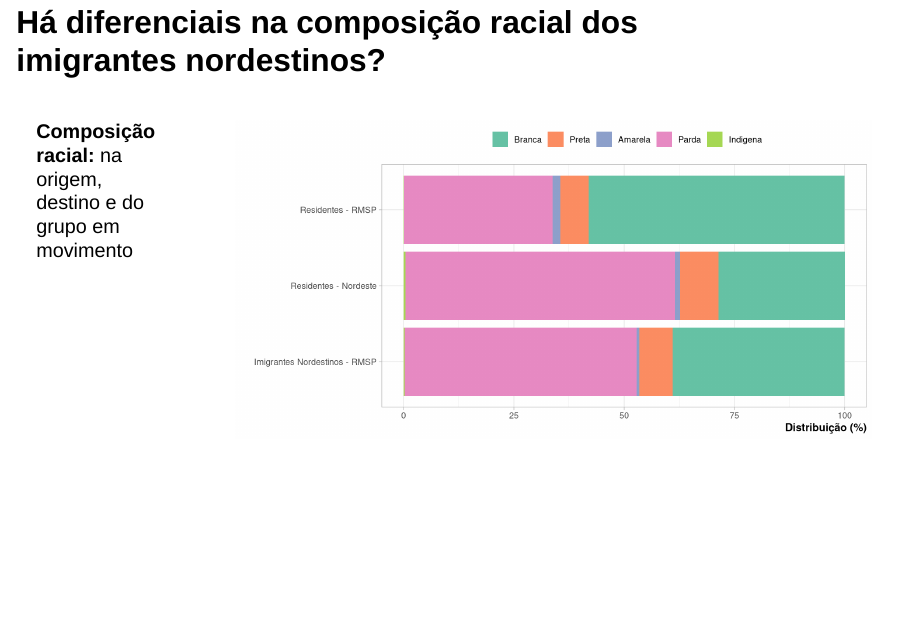
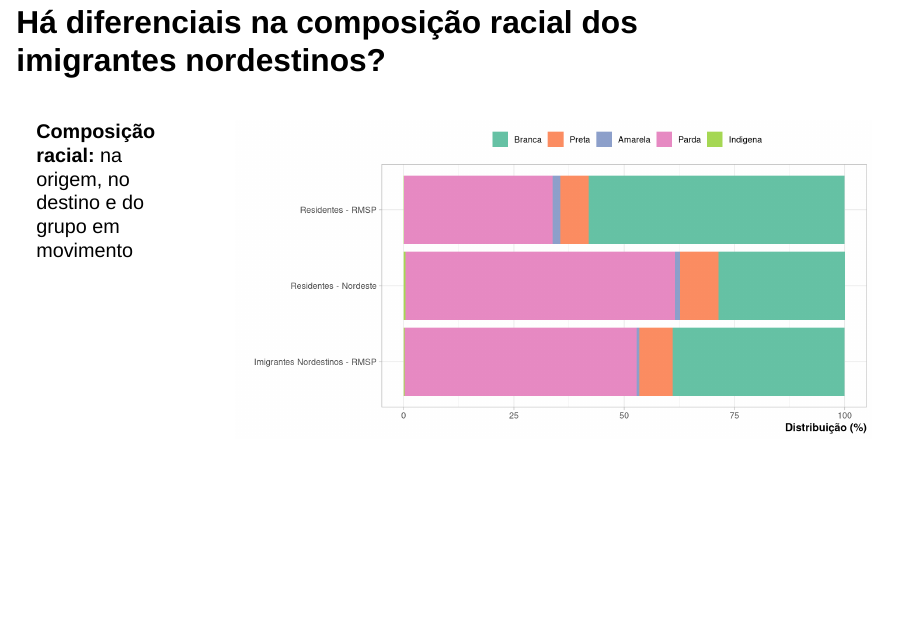
Before and after one commit to thiagocalm/racamig, a Quarto document (presentation/202603_ migrantes_ne_em_rmsp.qmd): page 13 of 15. Rendered offline with R 4.5, knitr and Pandoc in place of Quarto, with nearby package versions; drawn as Slidy slides in place of the format the file asks for.

Commit message:
ne na rmsp - mudancas apresentacao

```diff
--- a/presentation/202603_ migrantes_ne_em_rmsp.qmd
+++ b/presentation/202603_ migrantes_ne_em_rmsp.qmd
@@ -195,7 +195,7 @@
 
 ::::: columns
 ::: {.column width="20%"}
-**Composição racial:** na origem, destino e do grupo em movimento
+**Composição racial:** na origem, no destino e do grupo em movimento
 :::
 
 ::: {.column width="80%"}
```
